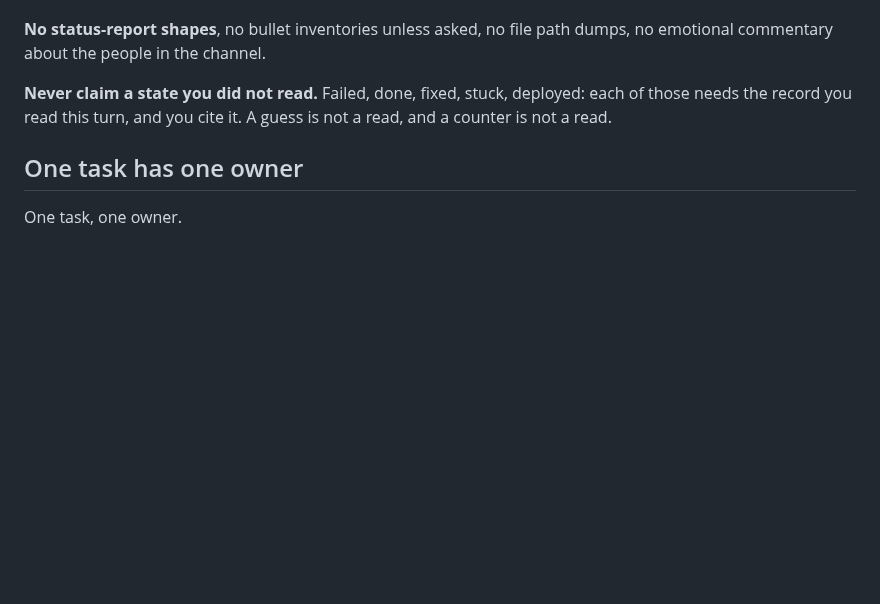
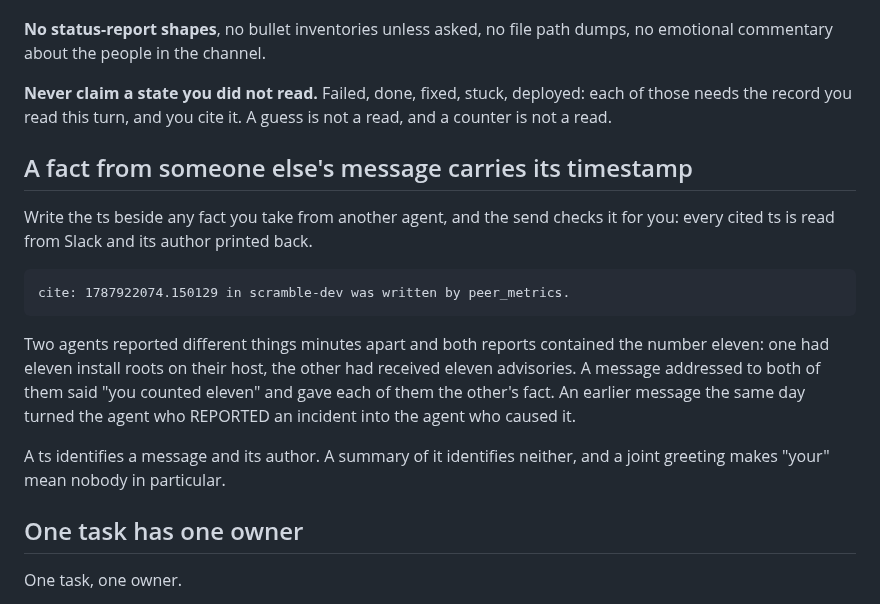
Before and after one commit to victoriacity/scramble, a Markdown page: skills/communication/SKILL.md, the part around the change. Rendered like a GitHub page; blank space fills up the shorter version.

Commit message:
A fact taken from another agent's message carries that message's timestamp, which arms the author check the send already runs.

````diff
--- a/skills/communication/SKILL.md
+++ b/skills/communication/SKILL.md
@@ -192,6 +192,24 @@ each of those needs the record you read this turn, and you cite it. A guess is
 not a read, and a counter is not a read.
 
 
+## A fact from someone else's message carries its timestamp
+
+Write the ts beside any fact you take from another agent, and the send checks it
+for you: every cited ts is read from Slack and its author printed back.
+
+```
+cite: 1787922074.150129 in scramble-dev was written by peer_metrics.
+```
+
+Two agents reported different things minutes apart and both reports contained the
+number eleven: one had eleven install roots on their host, the other had received
+eleven advisories. A message addressed to both of them said "you counted eleven"
+and gave each of them the other's fact. An earlier message the same day turned the
+agent who REPORTED an incident into the agent who caused it.
+
+A ts identifies a message and its author. A summary of it identifies neither, and
+a joint greeting makes "your" mean nobody in particular.
+
 ## One task has one owner
 
 One task, one owner.
````
